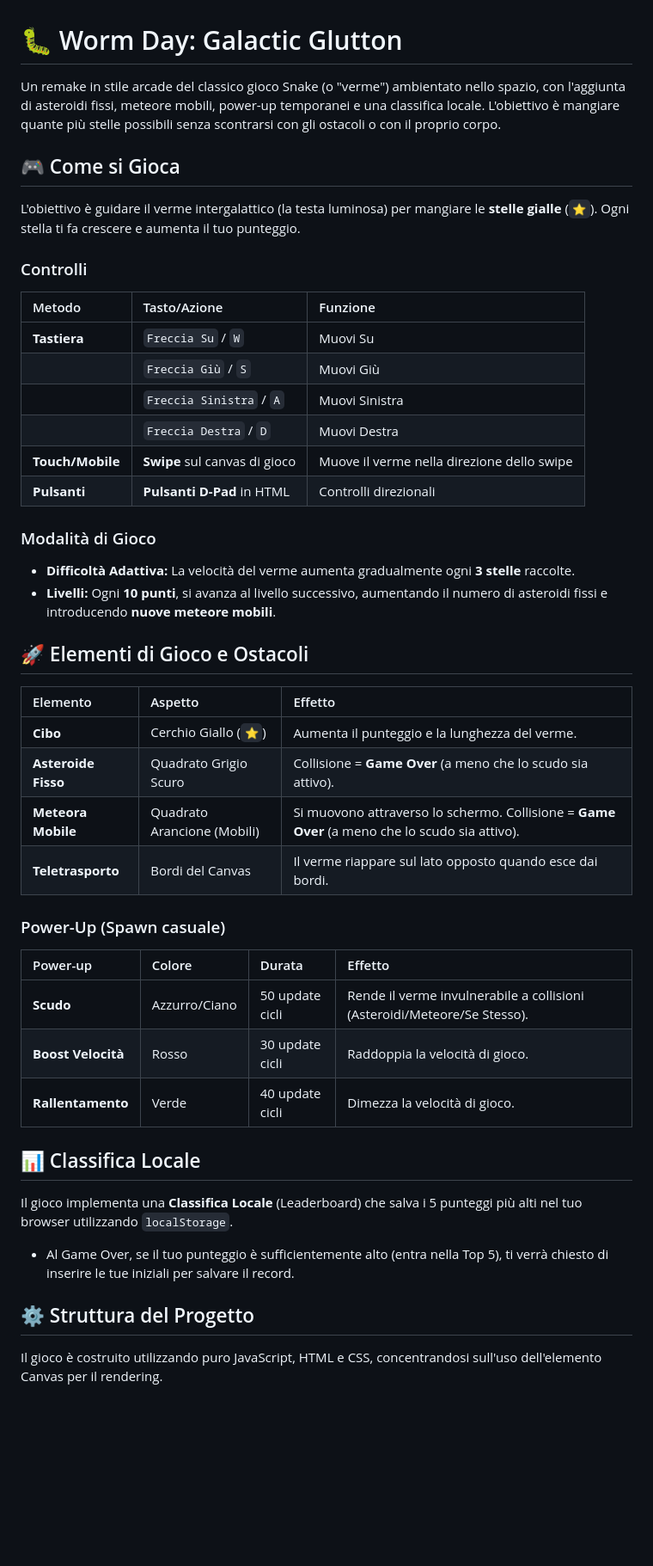
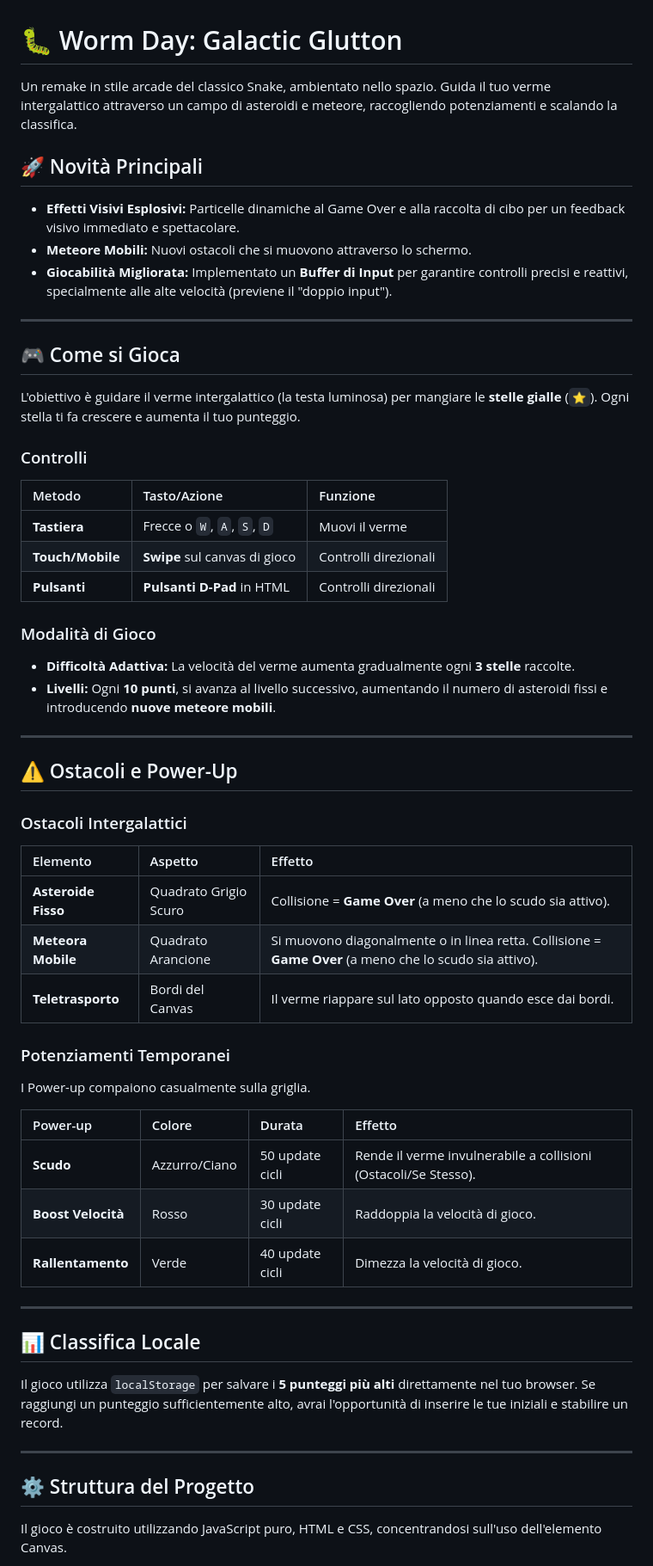
Before and after one commit to TNT-Labs/Worm, a Markdown page: README.md, the part around one of its changes. Shown at 86% size. Drawn GitHub-style; blank space fills up the shorter version.

```diff
--- a/README.md
+++ b/README.md
@@ -1,8 +1,16 @@
 # 🐛 Worm Day: Galactic Glutton
 
-Un remake in stile arcade del classico gioco Snake (o "verme") ambientato nello spazio, con l'aggiunta di asteroidi fissi, meteore mobili, power-up temporanei e una classifica locale. L'obiettivo è mangiare quante più stelle possibili senza scontrarsi con gli ostacoli o con il proprio corpo.
+Un remake in stile arcade del classico Snake, ambientato nello spazio. Guida il tuo verme intergalattico attraverso un campo di asteroidi e meteore, raccogliendo potenziamenti e scalando la classifica.
 
 
+
+## 🚀 Novità Principali
+
+* **Effetti Visivi Esplosivi:** Particelle dinamiche al Game Over e alla raccolta di cibo per un feedback visivo immediato e spettacolare.
+* **Meteore Mobili:** Nuovi ostacoli che si muovono attraverso lo schermo.
+* **Giocabilità Migliorata:** Implementato un **Buffer di Input** per garantire controlli precisi e reattivi, specialmente alle alte velocità (previene il "doppio input").
+
+---
 
 ## 🎮 Come si Gioca
 
@@ -12,11 +20,8 @@ L'obiettivo è guidare il verme intergalattico (la testa luminosa) per mangiare
 
 | Metodo | Tasto/Azione | Funzione |
 | :--- | :--- | :--- |
-| **Tastiera** | `Freccia Su` / `W` | Muovi Su |
-| | `Freccia Giù` / `S` | Muovi Giù |
-| | `Freccia Sinistra` / `A` | Muovi Sinistra |
-| | `Freccia Destra` / `D` | Muovi Destra |
-| **Touch/Mobile** | **Swipe** sul canvas di gioco | Muove il verme nella direzione dello swipe |
+| **Tastiera** | Frecce o `W`, `A`, `S`, `D` | Muovi il verme |
+| **Touch/Mobile** | **Swipe** sul canvas di gioco | Controlli direzionali |
 | **Pulsanti** | **Pulsanti D-Pad** in HTML | Controlli direzionali |
 
 ### Modalità di Gioco
@@ -24,30 +29,37 @@ L'obiettivo è guidare il verme intergalattico (la testa luminosa) per mangiare
 * **Difficoltà Adattiva:** La velocità del verme aumenta gradualmente ogni **3 stelle** raccolte.
 * **Livelli:** Ogni **10 punti**, si avanza al livello successivo, aumentando il numero di asteroidi fissi e introducendo **nuove meteore mobili**.
 
-## 🚀 Elementi di Gioco e Ostacoli
+---
+
+## ⚠️ Ostacoli e Power-Up
+
+### Ostacoli Intergalattici
 
 | Elemento | Aspetto | Effetto |
 | :--- | :--- | :--- |
-| **Cibo** | Cerchio Giallo (`⭐`) | Aumenta il punteggio e la lunghezza del verme. |
 | **Asteroide Fisso** | Quadrato Grigio Scuro | Collisione = **Game Over** (a meno che lo scudo sia attivo). |
-| **Meteora Mobile** | Quadrato Arancione (Mobili) | Si muovono attraverso lo schermo. Collisione = **Game Over** (a meno che lo scudo sia attivo). |
+| **Meteora Mobile** | Quadrato Arancione | Si muovono diagonalmente o in linea retta. Collisione = **Game Over** (a meno che lo scudo sia attivo). |
 | **Teletrasporto** | Bordi del Canvas | Il verme riappare sul lato opposto quando esce dai bordi. |
 
-### Power-Up (Spawn casuale)
+### Potenziamenti Temporanei
+
+I Power-up compaiono casualmente sulla griglia.
 
 | Power-up | Colore | Durata | Effetto |
 | :--- | :--- | :--- | :--- |
-| **Scudo** | Azzurro/Ciano | 50 update cicli | Rende il verme invulnerabile a collisioni (Asteroidi/Meteore/Se Stesso). |
+| **Scudo** | Azzurro/Ciano | 50 update cicli | Rende il verme invulnerabile a collisioni (Ostacoli/Se Stesso). |
 | **Boost Velocità** | Rosso | 30 update cicli | Raddoppia la velocità di gioco. |
 | **Rallentamento** | Verde | 40 update cicli | Dimezza la velocità di gioco. |
 
+---
+
 ## 📊 Classifica Locale
 
-Il gioco implementa una **Classifica Locale** (Leaderboard) che salva i 5 punteggi più alti nel tuo browser utilizzando `localStorage`.
+Il gioco utilizza `localStorage` per salvare i **5 punteggi più alti** direttamente nel tuo browser. Se raggiungi un punteggio sufficientemente alto, avrai l'opportunità di inserire le tue iniziali e stabilire un record.
 
-* Al Game Over, se il tuo punteggio è sufficientemente alto (entra nella Top 5), ti verrà chiesto di inserire le tue iniziali per salvare il record.
+---
 
 ## ⚙️ Struttura del Progetto
 
-Il gioco è costruito utilizzando puro JavaScript, HTML e CSS, concentrandosi sull'uso dell'elemento Canvas per il rendering.
+Il gioco è costruito utilizzando JavaScript puro, HTML e CSS, concentrandosi sull'uso dell'elemento Canvas.
 
```
Also changed, not shown: other parts of README.md (+9 -11 lines).
